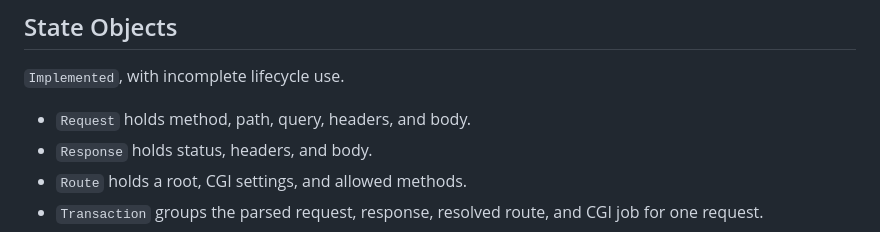
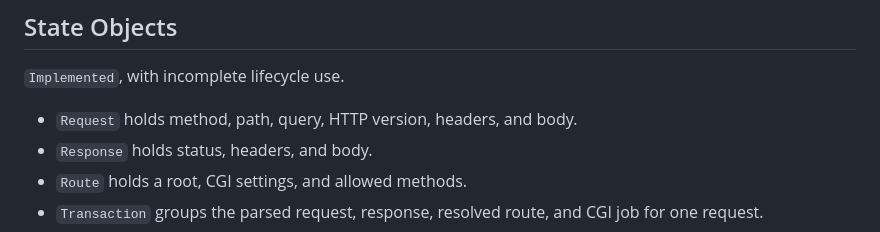
Before and after one commit to lgollong/webserv, a Markdown page: docs/architecture.md, the part around the change. Drawn GitHub-style.

```diff
--- a/docs/architecture.md
+++ b/docs/architecture.md
@@ -102,7 +102,7 @@ main
 
 `Implemented`, with incomplete lifecycle use.
 
-- `Request` holds method, path, query, headers, and body.
+- `Request` holds method, path, query, HTTP version, headers, and body.
 - `Response` holds status, headers, and body.
 - `Route` holds a root, CGI settings, and allowed methods.
 - `Transaction` groups the parsed request, response, resolved route, and CGI job for one request.
```
Also changed, not shown: docs/code-walkthrough.md (+3 -3 lines).
